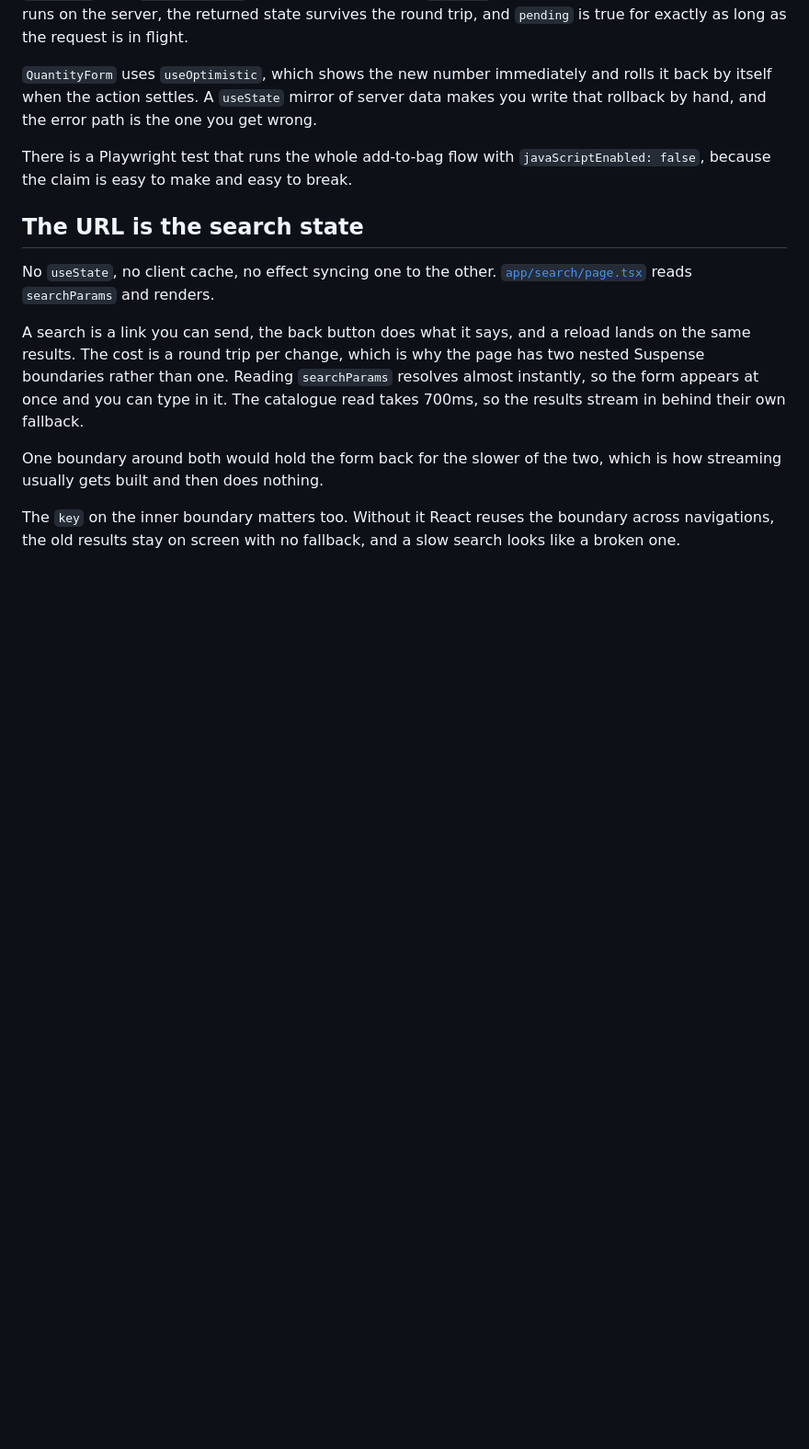
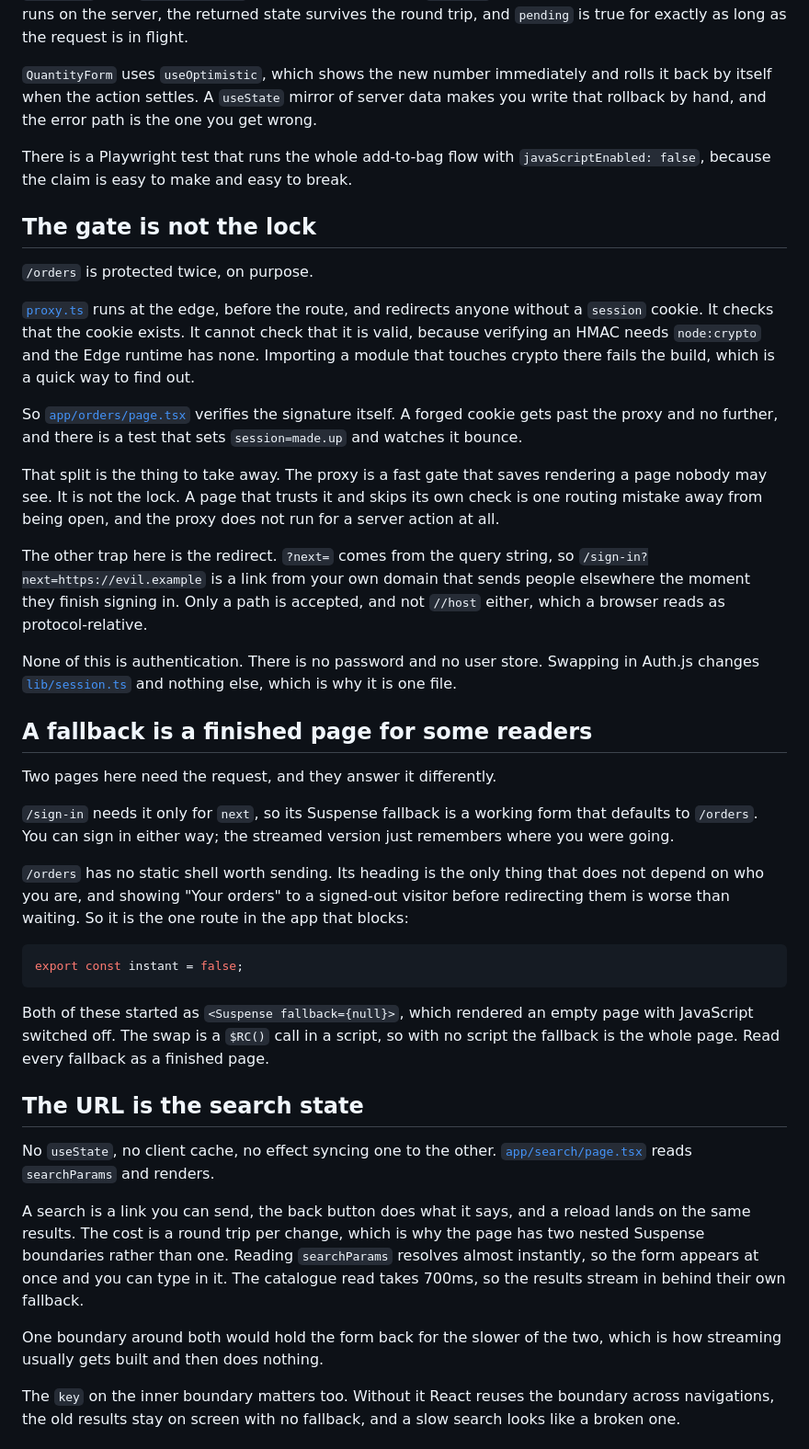
Before and after one commit to alexvervloet/learn-frontend-engineering, a Markdown page: projects/next-storefront/README.md, the part around one of its changes. Shown at 92% size. GitHub-like rendering; blank space fills up the shorter version.

Commit message:
docs: cover the proxy gate and the fallback rule

````diff
--- a/projects/next-storefront/README.md
+++ b/projects/next-storefront/README.md
@@ -97,6 +97,57 @@ There is a Playwright test that runs the whole add-to-bag flow with
 `javaScriptEnabled: false`, because the claim is easy to make and easy to
 break.
 
+## The gate is not the lock
+
+`/orders` is protected twice, on purpose.
+
+[`proxy.ts`](proxy.ts) runs at the edge, before the route, and redirects
+anyone without a `session` cookie. It checks that the cookie exists. It
+cannot check that it is valid, because verifying an HMAC needs
+`node:crypto` and the Edge runtime has none. Importing a module that touches
+crypto there fails the build, which is a quick way to find out.
+
+So [`app/orders/page.tsx`](app/orders/page.tsx) verifies the signature
+itself. A forged cookie gets past the proxy and no further, and there is a
+test that sets `session=made.up` and watches it bounce.
+
+That split is the thing to take away. The proxy is a fast gate that saves
+rendering a page nobody may see. It is not the lock. A page that trusts it
+and skips its own check is one routing mistake away from being open, and the
+proxy does not run for a server action at all.
+
+The other trap here is the redirect. `?next=` comes from the query string,
+so `/sign-in?next=https://evil.example` is a link from your own domain that
+sends people elsewhere the moment they finish signing in. Only a path is
+accepted, and not `//host` either, which a browser reads as
+protocol-relative.
+
+None of this is authentication. There is no password and no user store.
+Swapping in Auth.js changes [`lib/session.ts`](lib/session.ts) and nothing
+else, which is why it is one file.
+
+## A fallback is a finished page for some readers
+
+Two pages here need the request, and they answer it differently.
+
+`/sign-in` needs it only for `next`, so its Suspense fallback is a working
+form that defaults to `/orders`. You can sign in either way; the streamed
+version just remembers where you were going.
+
+`/orders` has no static shell worth sending. Its heading is the only thing
+that does not depend on who you are, and showing "Your orders" to a
+signed-out visitor before redirecting them is worse than waiting. So it is
+the one route in the app that blocks:
+
+```ts
+export const instant = false;
+```
+
+Both of these started as `<Suspense fallback={null}>`, which rendered an
+empty page with JavaScript switched off. The swap is a `$RC()` call in a
+script, so with no script the fallback is the whole page. Read every
+fallback as a finished page.
+
 ## The URL is the search state
 
 No `useState`, no client cache, no effect syncing one to the other.
````
Also changed, not shown: other parts of projects/next-storefront/README.md (+2 -2 lines), README.md (+4 -4 lines).
